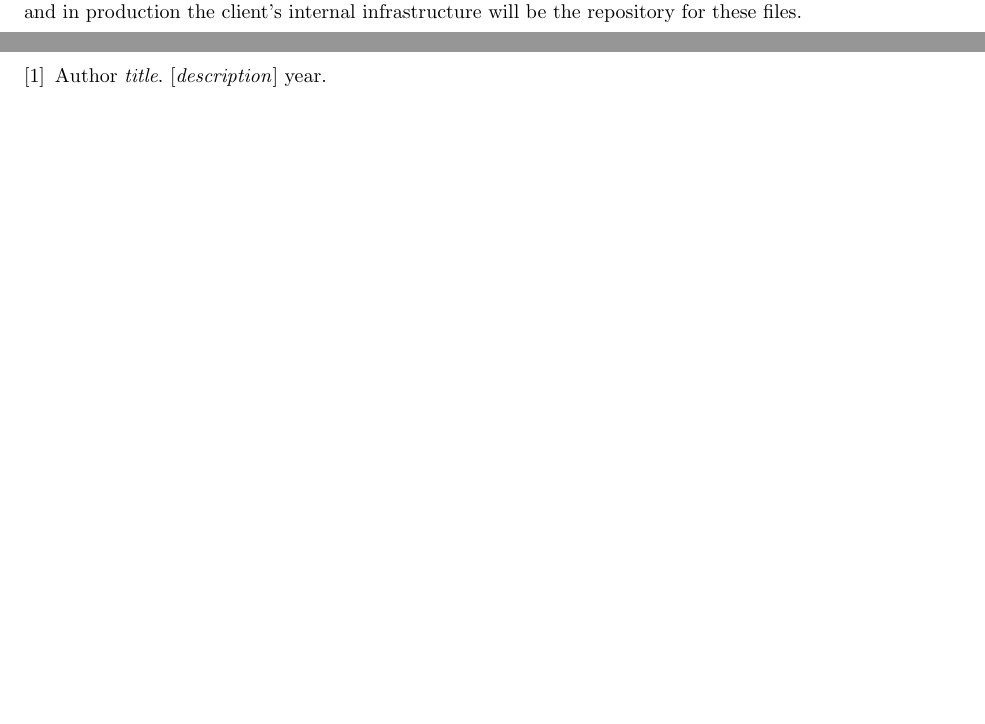
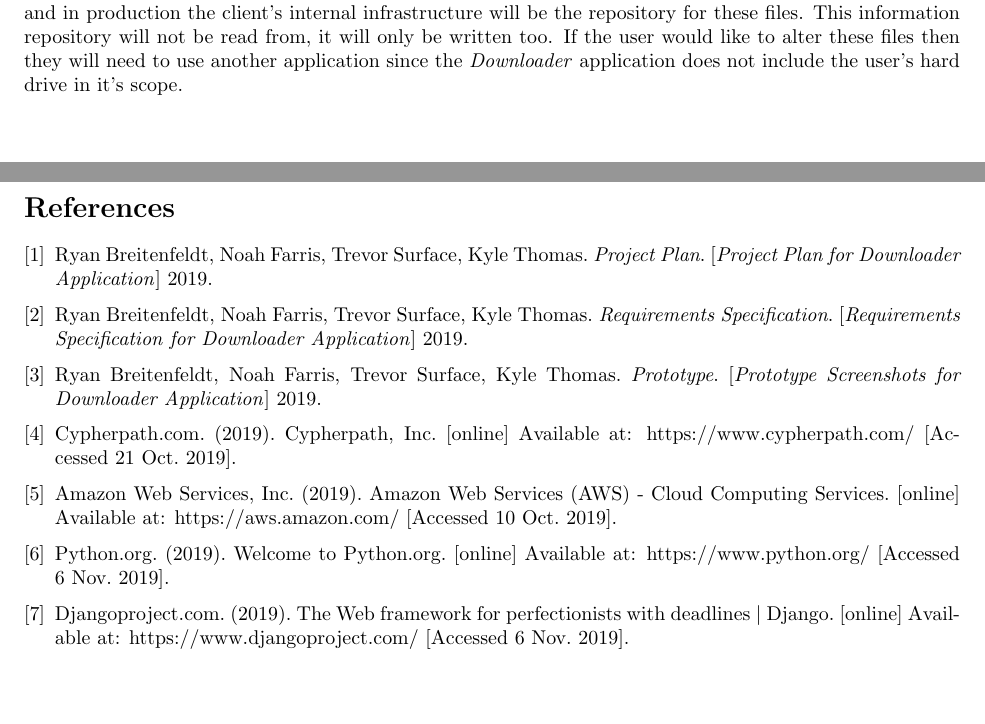
Before and after one commit to Captain-Cybeard/Capstone_Project, a LaTeX document (Docs/Design/design.tex): two parts of pages 6 and 7 of 7 before the commit and two parts of pages 7 and 8 of 8 after it, joined at a grey line, cut so that both start at the same text, the shorter picture padded with empty space. Compiled offline with pdfLaTeX.

Commit message:
added more to design doc

```diff
--- a/Docs/Design/design.tex
+++ b/Docs/Design/design.tex
@@ -104,15 +145,43 @@ development and then once the client takes delivery their internal storage will
     The second type of information repository that the application will contain is the location that the
     application will download the user selected files from. This will be the user's local storage during the
     development cycle and in production the client's internal infrastructure will be the repository for these
-    files.
+    files. This information repository will not be read from, it will only be written too. If the user would like to alter
+    these files then they will need to use another application since the \textit{Downloader} application does not
+    include the user's hard drive in it's scope.
 
 \newpage
-\begin{thebibliography}{1}
-\bibitem{reqs}
-Author
-\textit{title}.
-[\textit{description}] year.
-\end{thebibliography}
+    \begin{thebibliography}{7}
+    \bibitem{pp}
+    Ryan Breitenfeldt, Noah Farris, Trevor Surface, Kyle Thomas.
+    \textit{Project Plan}.
+    [\textit{Project Plan for Downloader Application}] 2019.
+
+    \bibitem{reqs}
+    Ryan Breitenfeldt, Noah Farris, Trevor Surface, Kyle Thomas.
+    \textit{Requirements Specification}.
+    [\textit{Requirements Specification for Downloader Application}] 2019.
+
+    \bibitem{prot}
+    Ryan Breitenfeldt, Noah Farris, Trevor Surface, Kyle Thomas.
+    \textit{Prototype}.
+    [\textit{Prototype Screenshots for Downloader Application}] 2019.
+
+
+    \bibitem{cypherpath}
+    Cypherpath.com. (2019). Cypherpath, Inc. [online] Available at: https://www.cypherpath.com/ [Accessed 21 Oct. 2019].
+
+    \bibitem{aws}
+    Amazon Web Services, Inc. (2019). Amazon Web Services (AWS) - Cloud Computing Services. [online] Available at: https://aws.amazon.com/ [Accessed 10 Oct. 2019].
+
+%    \bibitem{vmware}
+%    VMware. (2019). VMware – Cloud, Mobility, Networking \& Security Solutions. [online] Available at: https://www.vmware.com/ [Accessed 15 Nov. 2019].
+
+    \bibitem{python}
+    Python.org. (2019). Welcome to Python.org. [online] Available at: https://www.python.org/ [Accessed 6 Nov. 2019].
+
+    \bibitem{django}
+    Djangoproject.com. (2019). The Web framework for perfectionists with deadlines \textbar\ Django. [online] Available at: https://www.djangoproject.com/ [Accessed 6 Nov. 2019].
+    \end{thebibliography}
 
 %\appendix
 %\section{Appendix}
```
Also changed, not shown: Docs/Design/design.pdf, Docs/Design/design.tex (59 more changed lines).
